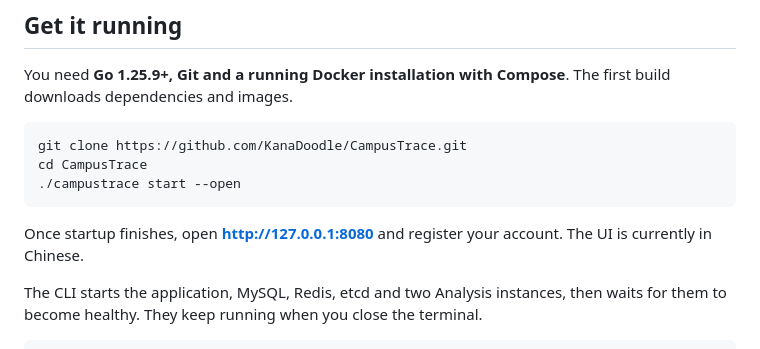
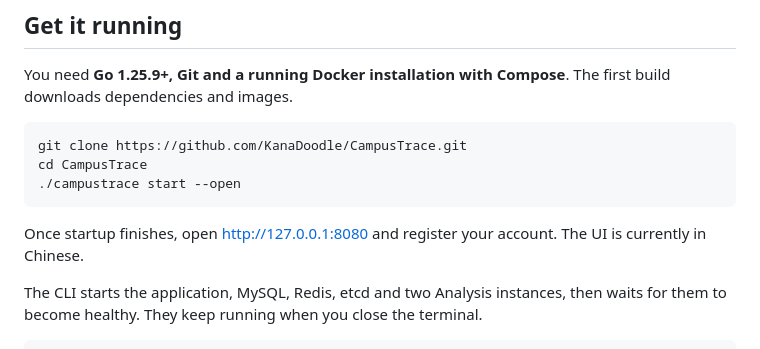
Before and after one commit to KanaDoodle/CampusTrace, a Markdown page: README_EN.md, the part around the change. GitHub-like rendering.

Commit message:
docs: keep local startup links readable on GitHub

````diff
--- a/README_EN.md
+++ b/README_EN.md
@@ -39,7 +39,7 @@ cd CampusTrace
 ./campustrace start --open
 ```
 
-Once startup finishes, open **http://127.0.0.1:8080** and register your account. The UI is currently in Chinese.
+Once startup finishes, open [http://127.0.0.1:8080](http://127.0.0.1:8080/) and register your account. The UI is currently in Chinese.
 
 The CLI starts the application, MySQL, Redis, etcd and two Analysis instances, then waits for them to become healthy. They keep running when you close the terminal.
 
````
Also changed, not shown: README.md (+1 -1 lines).
